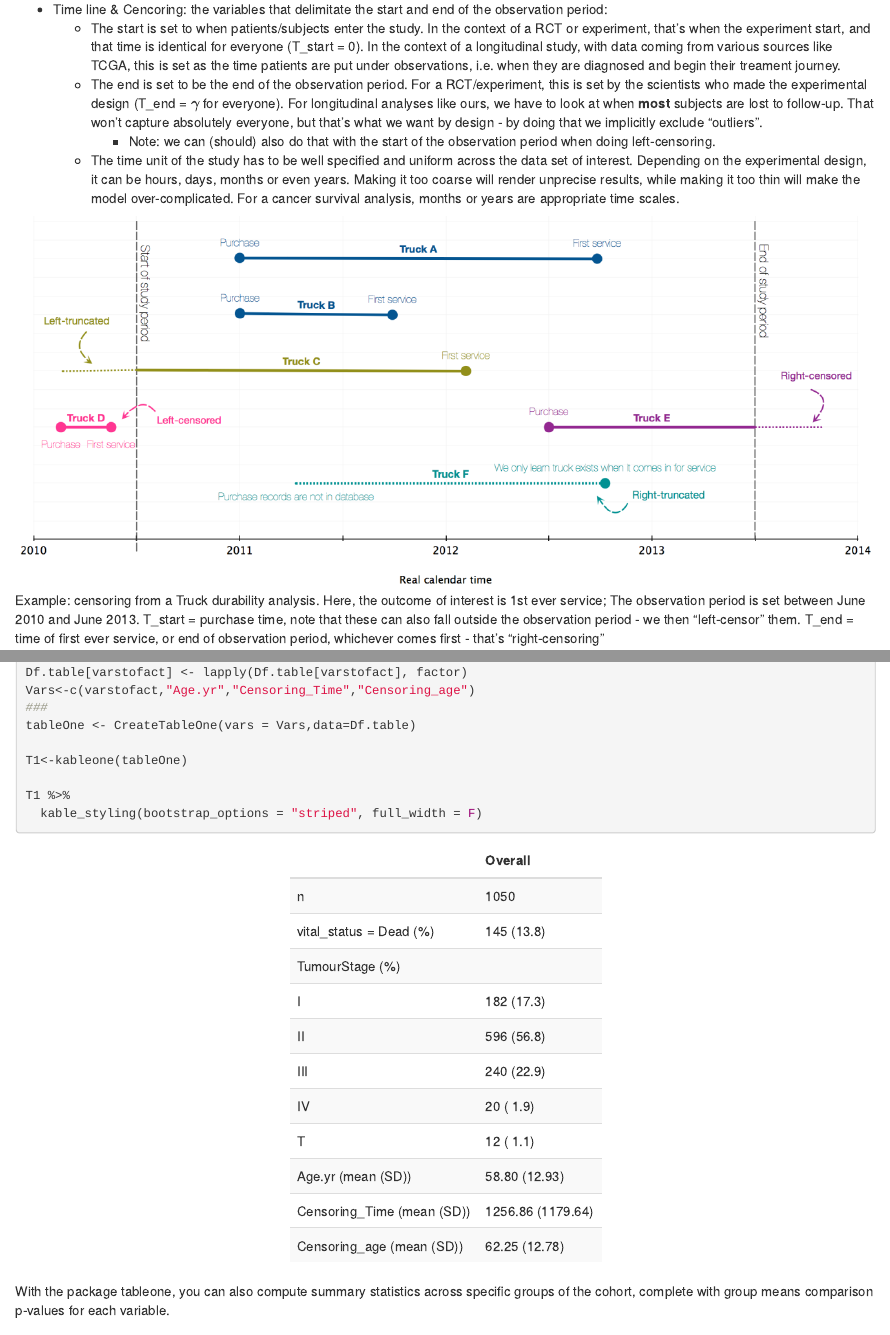
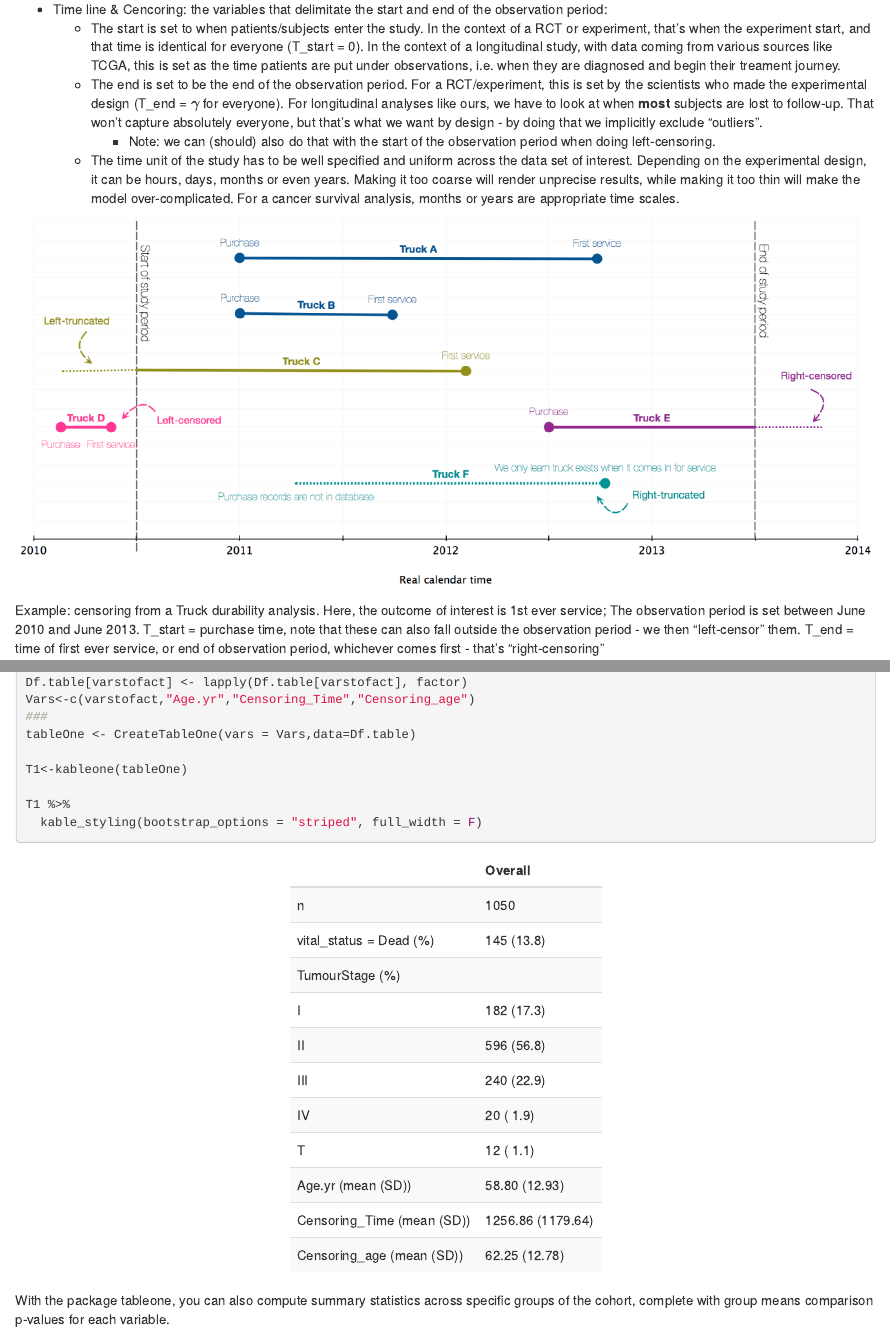
Before and after one commit to crickbabs/Coxph_Surv_R, an R Markdown document (coxph_example.rmd): the page in a window 1100 px wide, from 620 px down, and a second part further down, joined at a grey line. The pictures show the output file coxph_example.html that the author committed with the source, opened offline.

Commit message:
aesthetic edits

```diff
--- a/coxph_example.rmd
+++ b/coxph_example.rmd
@@ -63,7 +63,9 @@ When analysis survival differentials in a data set, a vast range of variables wi
     - Note: we can (should) also do that with the start of the observation period when doing left-censoring.
   + The time unit of the study has to be well specified and uniform across the data set of interest. Depending on the experimental design, it can be hours, days, months or even years. Making it too coarse will render unprecise results, while making it too thin will make the model over-complicated. For a cancer survival analysis, months or years are appropriate time scales.
 
-![Example: censoring from a Truck durability analysis. Here, the outcome of interest is 1st ever service; The observation period is set between June 2010 and June 2013. T_start = purchase time, note that these can also fall outside the observation period - we then "left-censor" them. T_end = time of first ever service, or end of observation period, whichever comes first - that's "right-censoring"](censoring.png)
+![](censoring.png)
+
+Example: censoring from a Truck durability analysis. Here, the outcome of interest is 1st ever service; The observation period is set between June 2010 and June 2013. T_start = purchase time, note that these can also fall outside the observation period - we then "left-censor" them. T_end = time of first ever service, or end of observation period, whichever comes first - that's "right-censoring"
 
 ### A note on confounders
 
```
Also changed, not shown: coxph_example.html, coxph_example.md.
